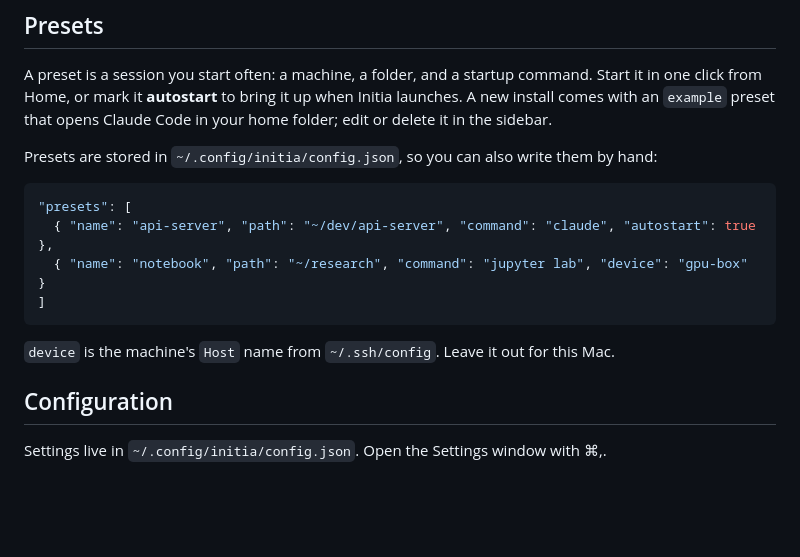
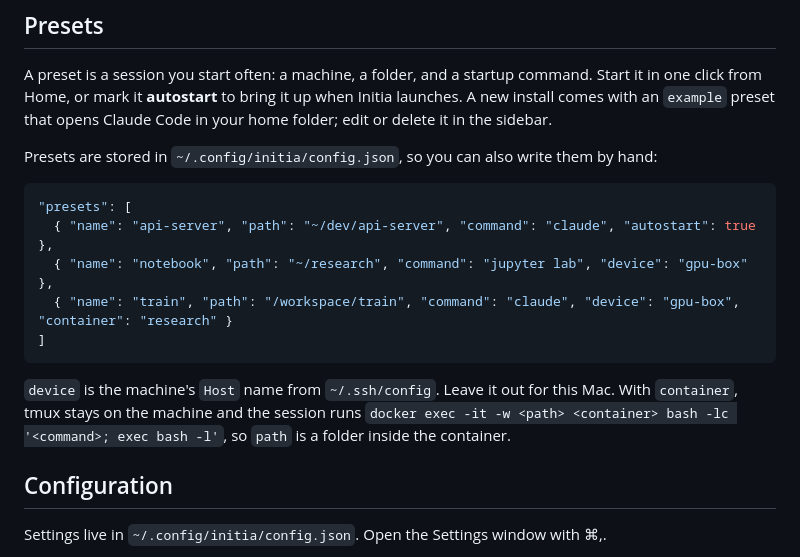
Before and after one commit to hyeok-jong/AIminal, a Markdown page: README.md, the part around one of its changes. Rendered like a GitHub page; blank space fills up the shorter version.

````diff
--- a/README.md
+++ b/README.md
@@ -78,11 +80,12 @@ Presets are stored in `~/.config/initia/config.json`, so you can also write them
 ```json
 "presets": [
   { "name": "api-server", "path": "~/dev/api-server", "command": "claude", "autostart": true },
-  { "name": "notebook", "path": "~/research", "command": "jupyter lab", "device": "gpu-box" }
+  { "name": "notebook", "path": "~/research", "command": "jupyter lab", "device": "gpu-box" },
+  { "name": "train", "path": "/workspace/train", "command": "claude", "device": "gpu-box", "container": "research" }
 ]
 ```
 
-`device` is the machine's `Host` name from `~/.ssh/config`. Leave it out for this Mac.
+`device` is the machine's `Host` name from `~/.ssh/config`. Leave it out for this Mac. With `container`, tmux stays on the machine and the session runs `docker exec -it -w <path> <container> bash -lc '<command>; exec bash -l'`, so `path` is a folder inside the container.
 
 ## Configuration
 
````
Also changed, not shown: other parts of README.md (+3 -1 lines), CHANGELOG.md (+13 -0 lines), screenshots/home-dark.png, screenshots/home.png, screenshots/overview-dark.png, screenshots/overview.png, screenshots/ssh-host-dark.png, screenshots/ssh-host.png.
